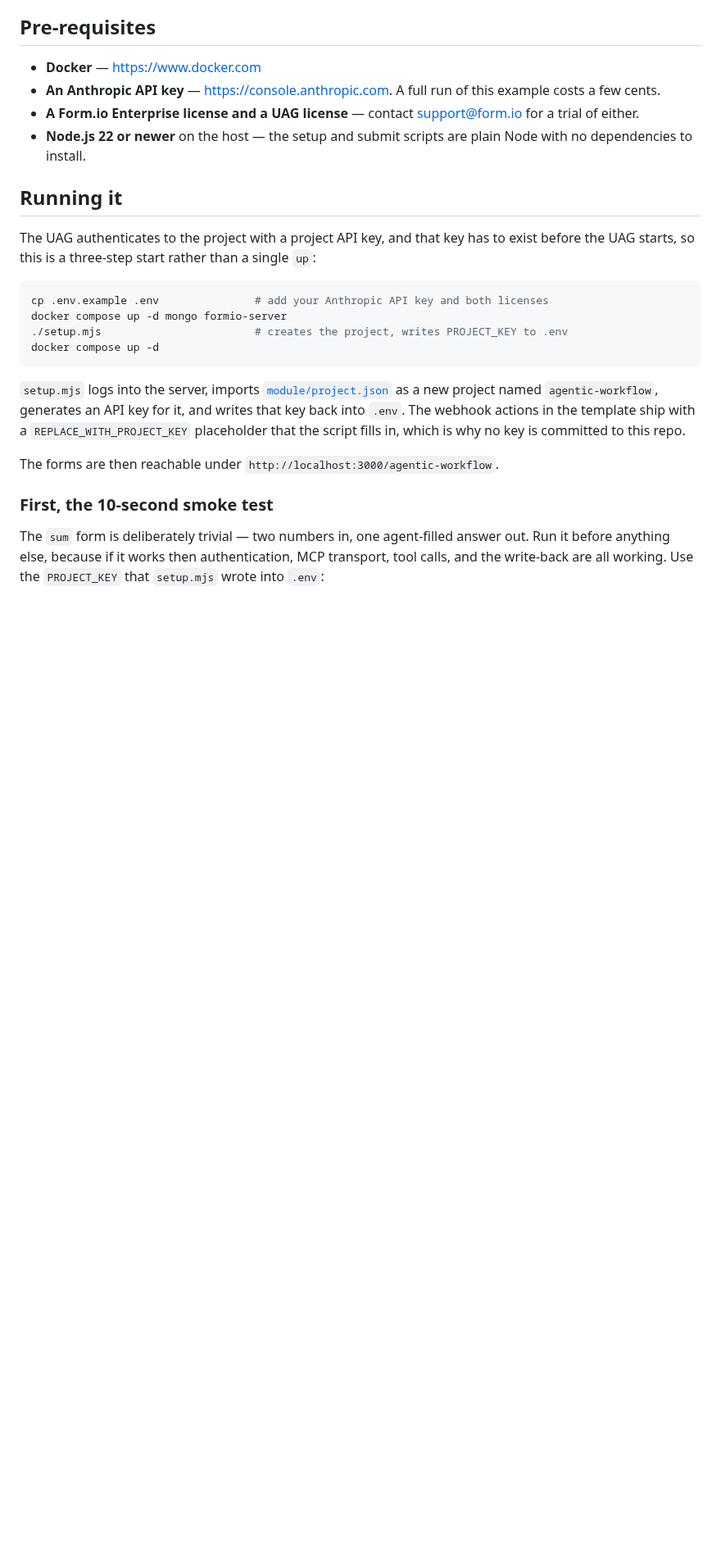
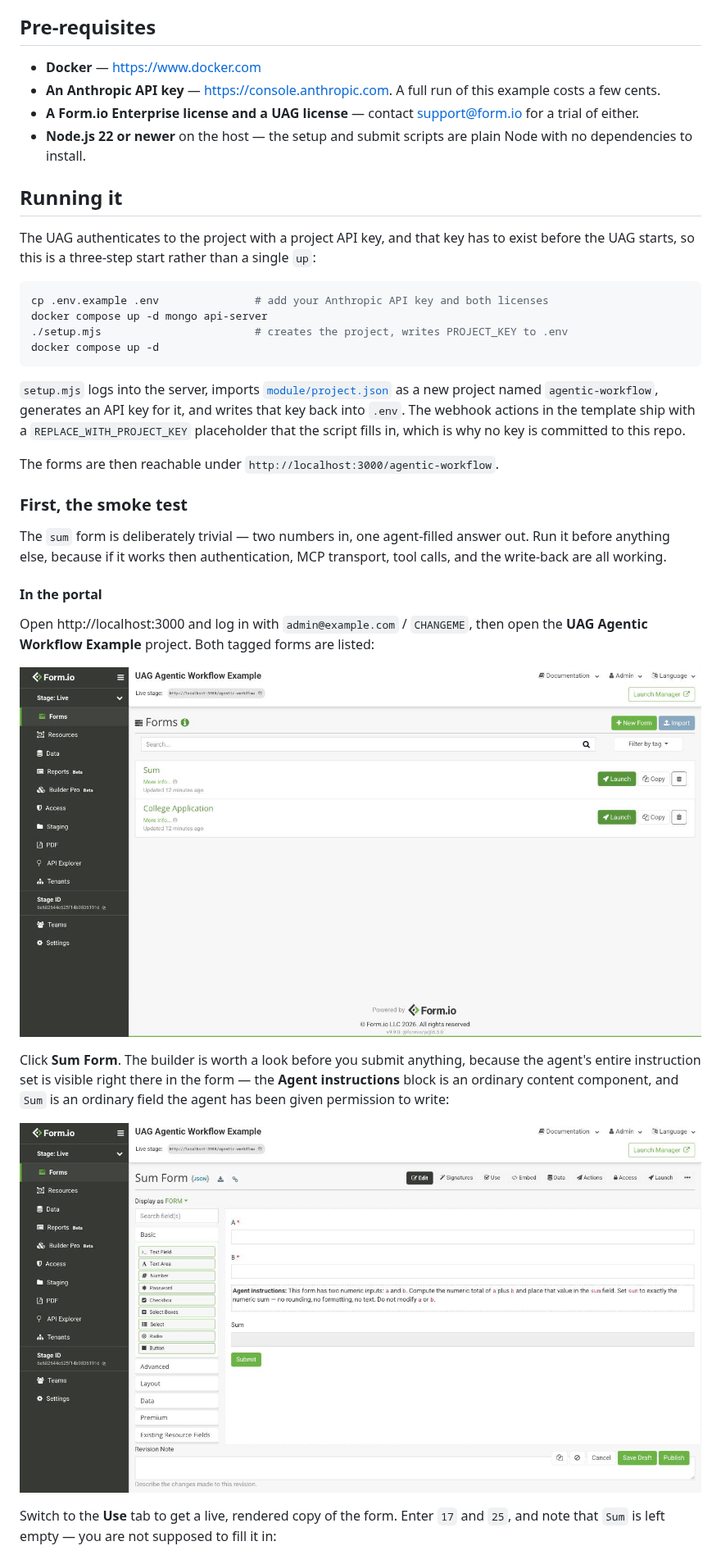
Before and after one commit to formio/uag, a Markdown page: examples/agentic-workflow/Readme.md, the part around one of its changes. Shown at 82% size. GitHub-like rendering; pictures changed too: examples/images/portal-agentic-criteria.jpg (added), examples/images/portal-agentic-forms.jpg (added); blank space fills up the shorter version.

Commit message:
Updated examples for agentic-workflow

````diff
--- a/examples/agentic-workflow/Readme.md
+++ b/examples/agentic-workflow/Readme.md
@@ -27,7 +27,7 @@ The UAG authenticates to the project with a project API key, and that key has to
 
 ```bash
 cp .env.example .env               # add your Anthropic API key and both licenses
-docker compose up -d mongo formio-server
+docker compose up -d mongo api-server
 ./setup.mjs                        # creates the project, writes PROJECT_KEY to .env
 docker compose up -d
 ```
@@ -36,6 +36,19 @@ docker compose up -d
 
 The forms are then reachable under `http://localhost:3000/agentic-workflow`.
 
-### First, the 10-second smoke test
+### First, the smoke test
 
-The `sum` form is deliberately trivial — two numbers in, one agent-filled answer out. Run it before anything else, because if it works then authentication, MCP transport, tool calls, and the write-back are all working. Use the `PROJECT_KEY` that `setup.mjs` wrote into `.env`:
+The `sum` form is deliberately trivial — two numbers in, one agent-filled answer out. Run it before anything else, because if it works then authentication, MCP transport, tool calls, and the write-back are all working.
+
+#### In the portal
+
+Open http://localhost:3000 and log in with `admin@example.com` / `CHANGEME`, then open the **UAG Agentic Workflow Example** project. Both tagged forms are listed:
+
+![The Forms list in the portal, showing the Sum and College Application forms](../images/portal-agentic-forms.jpg)
+
+Click **Sum Form**. The builder is worth a look before you submit anything, because the agent's entire instruction set is visible right there in the form — the **Agent instructions** block is an ordinary content component, and `Sum` is an ordinary field the agent has been given permission to write:
+
+![The Sum form open in the builder, showing the Agent instructions content component above the Sum field](../images/portal-agentic-criteria.jpg)
+
+Switch to the **Use** tab to get a live, rendered copy of the form. Enter `17` and `25`, and note that `Sum` is left empty — you are not supposed to fill it in:
+
````
Also changed, not shown: other parts of examples/agentic-workflow/Readme.md (+25 -4 lines), examples/images/portal-agentic-sum-pending.jpg (added), examples/images/portal-agentic-sum-result.jpg (added), examples/images/portal-agentic-sum-use.jpg (added), 2 other files.
